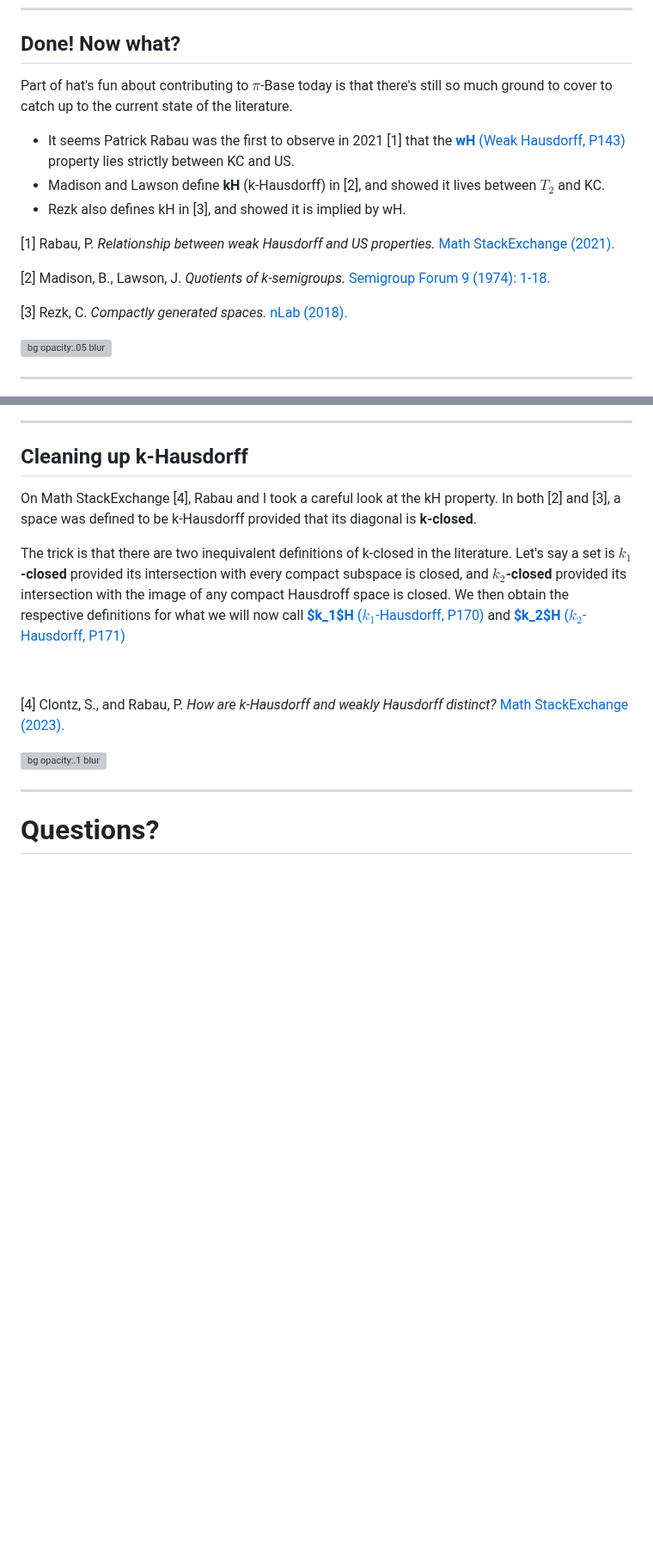
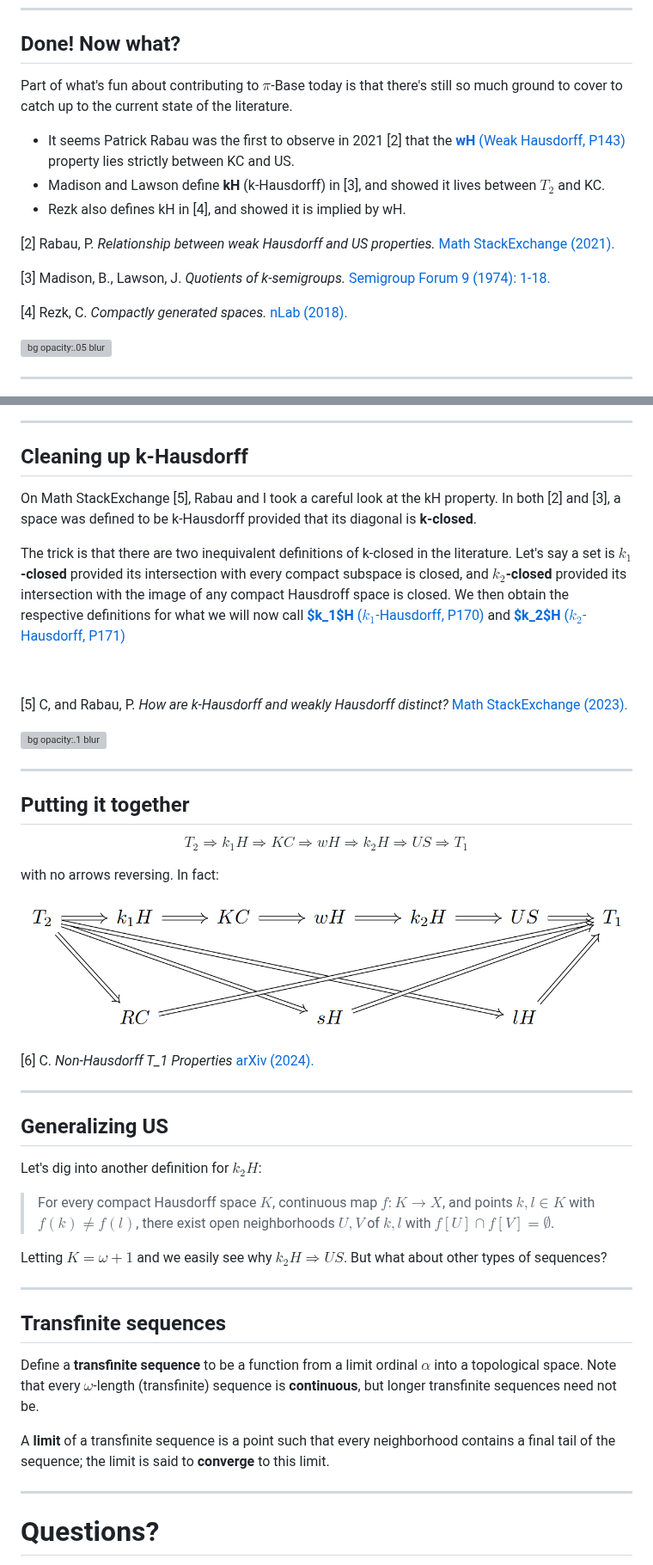
Before and after one commit to StevenClontz/sttm2025, a Markdown page: slides/Slides.md, 2 parts joined by grey strips. Shown at 86% size. Rendered like a GitHub page; pictures changed too: slides/img/diagram.png (added); blank space fills up the shorter version; grey boxes are pictures that could not be loaded.

Commit message:
transfinite slides

```diff
--- a/slides/Slides.md
+++ b/slides/Slides.md
@@ -113,26 +120,26 @@ p, li {
 }
 </style>
 
-Part of hat's fun about contributing to $\pi$-Base today is that there's
+Part of what's fun about contributing to $\pi$-Base today is that there's
 still so much ground to cover to catch up to the current state of the
 literature.
 
 - It seems Patrick Rabau was the
-  first to observe in 2021 [1]
+  first to observe in 2021 [2]
   that the
   [**wH** (Weak Hausdorff, P143)](https://topology.pi-base.org/properties/P000143)
   property lies strictly between KC and US.
-- Madison and Lawson define **kH** (k-Hausdorff) in [2], and showed it
+- Madison and Lawson define **kH** (k-Hausdorff) in [3], and showed it
   lives between $T_2$ and KC.
-- Rezk also defines kH in [3], and showed it is implied by wH.
+- Rezk also defines kH in [4], and showed it is implied by wH.
 
-[1] Rabau, P. *Relationship between weak Hausdorff and US properties.*
+[2] Rabau, P. *Relationship between weak Hausdorff and US properties.*
 [Math StackExchange (2021).](https://math.stackexchange.com/questions/4267169/)
 
-[2] Madison, B., Lawson, J. *Quotients of k-semigroups.*
+[3] Madison, B., Lawson, J. *Quotients of k-semigroups.*
 [Semigroup Forum 9 (1974): 1-18.](http://eudml.org/doc/134055)
 
-[3] Rezk, C. *Compactly generated spaces.*
+[4] Rezk, C. *Compactly generated spaces.*
 [nLab (2018).](https://ncatlab.org/nlab/files/Rezk_CompactlyGeneratedSpaces.pdf)
 
 ![bg opacity:.05 blur](https://picsum.photos/id/287/800/600)
@@ -145,7 +152,7 @@ literature.
 
 ## Cleaning up k-Hausdorff
 
-On Math StackExchange [4], Rabau and I took a careful look at
+On Math StackExchange [5], Rabau and I took a careful look at
 the kH property. In both [2] and [3], a space was defined to be
 k-Hausdorff provided that its diagonal is **k-closed**.
 
@@ -161,11 +168,53 @@ and
 
 &nbsp;
 
-[4] Clontz, S., and Rabau, P.
+[5] C, and Rabau, P.
 *How are k-Hausdorff and weakly Hausdorff distinct?*
 [Math StackExchange (2023).](https://math.stackexchange.com/questions/4760309/)
 
 ![bg opacity:.1 blur](https://picsum.photos/id/341/800/600)
+
+---
+
+## Putting it together
+
+$$T_2\Rightarrow k_1H \Rightarrow KC \Rightarrow wH \Rightarrow k_2H
+\Rightarrow US \Rightarrow T_1$$
+
+with no arrows reversing.
+In fact:
+
+![](./img/diagram.png)
+
+[6] C.
+*Non-Hausdorff T_1 Properties*
+[arXiv (2024).](https://arxiv.org/abs/2312.08328)
+
+---
+
+## Generalizing US
+
+Let's dig into another definition for $k_2H$:
+
+> For every compact Hausdorff space $K$, continuous map $f:K\to X$,
+and points $k,l\in K$ with $f(k)\not=f(l)$, there exist open neighborhoods
+$U,V$ of $k,l$ with $f[U]\cap f[V]=\emptyset$.
+
+Letting $K=\omega+1$ and we easily see why $k_2H\Rightarrow US$.
+But what about other types of sequences?
+
+---
+
+## Transfinite sequences
+
+Define a **transfinite sequence** to be a function from a limit
+ordinal $\alpha$ into a topological space. Note that every
+$\omega$-length (transfinite) sequence is **continuous**, but
+longer transfinite sequences need not be.
+
+A **limit** of a transfinite sequence is a point such that every
+neighborhood contains a final tail of the sequence; the limit is
+said to **converge** to this limit.
 
 ---
 
```
Also changed, not shown: other parts of slides/Slides.md (+9 -2 lines).
